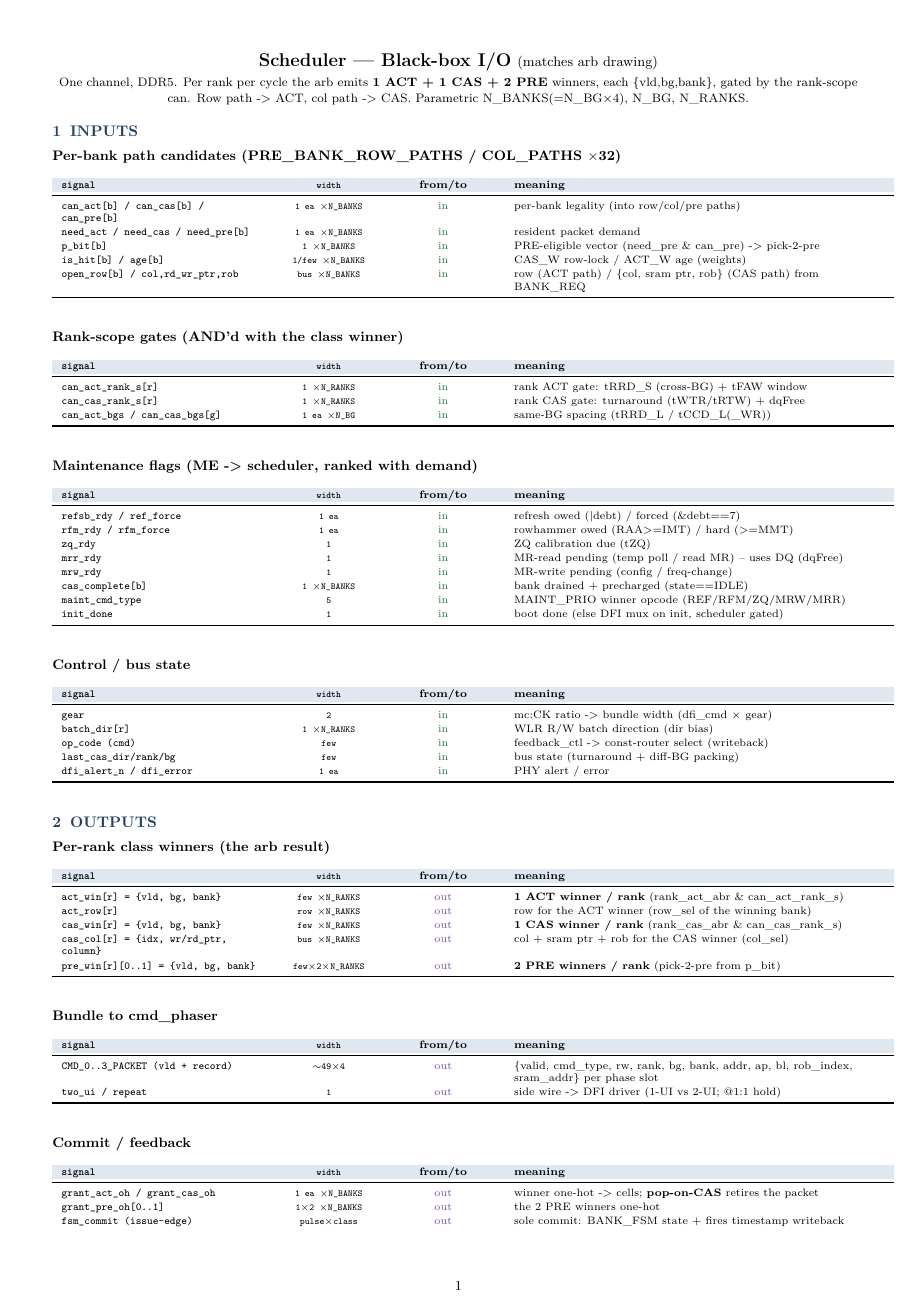
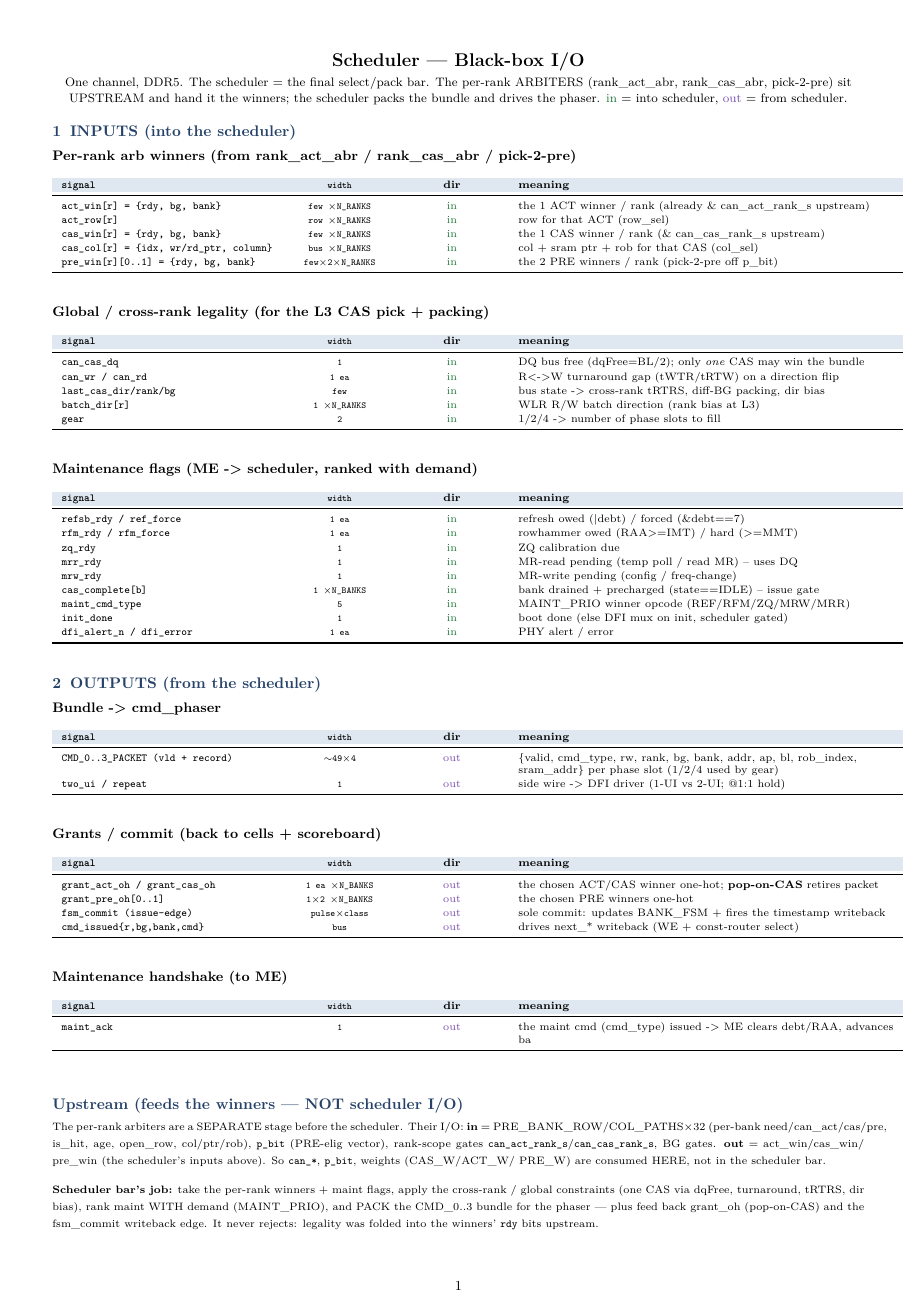
Before and after one commit to ByteWise-Cookie/rmc_theory, a LaTeX document (docs/sched_rebuild/scheduler_io.tex): page 1 of 2 before the commit and the whole page after it. Compiled offline with pdfLaTeX.

Commit message:
docs(sched): fix scheduler I/O polarity - winners are INPUTS
Corrected: per-rank arb winners (act_win/cas_win/pre_win) come FROM the upstream
arbiters INTO the scheduler; the scheduler OUTPUTs the CMD_0..3 bundle to the phaser.
INPUTS = winners + global gates (dqFree/turnaround/last_cas/batch_dir/gear) + maint
flags. OUTPUTS = bundle, grant_oh (pop-on-CAS), fsm_commit + cmd_issued writeback,
maint_ack. Added Upstream note: can_*/p_bit/weights are the arbiter stage's I/O.

Claude-Session: https://claude.ai/code/session_01KeZpnsTmiABbSM1StVyWVX

```diff
--- a/docs/sched_rebuild/scheduler_io.tex
+++ b/docs/sched_rebuild/scheduler_io.tex
@@ -27,75 +27,71 @@
 
 \newenvironment{io}{%
   \footnotesize\begin{longtable}{S W P M}
-  \rowcolor{hb}\textbf{signal} & \textbf{width} & \textbf{from/to} & \textbf{meaning}\\ \midrule\endhead}
+  \rowcolor{hb}\textbf{signal} & \textbf{width} & \textbf{dir} & \textbf{meaning}\\ \midrule\endhead}
   {\bottomrule\end{longtable}}
 
 \begin{document}
 \begin{center}
-{\LARGE\textbf{Scheduler --- Black-box I/O}  \normalsize (matches arb drawing)}\\[2pt]
-{\small One channel, DDR5. Per rank per cycle the arb emits \textbf{1 ACT + 1 CAS + 2 PRE} winners,
-each \{vld,bg,bank\}, gated by the rank-scope can. Row path -> ACT, col path -> CAS. Parametric
-N\_BANKS(=N\_BG$\times$4), N\_BG, N\_RANKS.}
+{\LARGE\textbf{Scheduler --- Black-box I/O}}\\[2pt]
+{\small One channel, DDR5. The scheduler = the final select/pack bar. The per-rank ARBITERS
+(rank\_act\_abr, rank\_cas\_abr, pick-2-pre) sit UPSTREAM and hand it the winners; the scheduler
+packs the bundle and drives the phaser. \textcolor{ingr}{in} = into scheduler, \textcolor{outg}{out}
+= from scheduler.}
 \end{center}
 
-\section{INPUTS}
-\subsection{Per-bank path candidates  (PRE\_BANK\_ROW\_PATHS / COL\_PATHS $\times$32)}
+\section{INPUTS  (into the scheduler)}
+\subsection{Per-rank arb winners  (from rank\_act\_abr / rank\_cas\_abr / pick-2-pre)}
 \begin{io}
-can\_act[b] / can\_cas[b] / can\_pre[b] & 1 ea $\times$N\_BANKS & \textcolor{ingr}{in} & per-bank legality (into row/col/pre paths)\\
-need\_act / need\_cas / need\_pre[b] & 1 ea $\times$N\_BANKS & \textcolor{ingr}{in} & resident packet demand\\
-p\_bit[b] & 1 $\times$N\_BANKS & \textcolor{ingr}{in} & PRE-eligible vector (need\_pre \& can\_pre) -> pick-2-pre\\
-is\_hit[b] / age[b] & 1/few $\times$N\_BANKS & \textcolor{ingr}{in} & CAS\_W row-lock / ACT\_W age (weights)\\
-open\_row[b] / col,rd\_wr\_ptr,rob & bus $\times$N\_BANKS & \textcolor{ingr}{in} & row (ACT path) / \{col, sram ptr, rob\} (CAS path) from BANK\_REQ\\
+act\_win[r] = \{rdy, bg, bank\} & few $\times$N\_RANKS & \textcolor{ingr}{in} & the 1 ACT winner / rank (already \& can\_act\_rank\_s upstream)\\
+act\_row[r] & row $\times$N\_RANKS & \textcolor{ingr}{in} & row for that ACT (row\_sel)\\
+cas\_win[r] = \{rdy, bg, bank\} & few $\times$N\_RANKS & \textcolor{ingr}{in} & the 1 CAS winner / rank (\& can\_cas\_rank\_s upstream)\\
+cas\_col[r] = \{idx, wr/rd\_ptr, column\} & bus $\times$N\_RANKS & \textcolor{ingr}{in} & col + sram ptr + rob for that CAS (col\_sel)\\
+pre\_win[r][0..1] = \{rdy, bg, bank\} & few$\times$2$\times$N\_RANKS & \textcolor{ingr}{in} & the 2 PRE winners / rank (pick-2-pre off p\_bit)\\
 \end{io}
-\subsection{Rank-scope gates  (AND'd with the class winner)}
+\subsection{Global / cross-rank legality  (for the L3 CAS pick + packing)}
 \begin{io}
-can\_act\_rank\_s[r] & 1 $\times$N\_RANKS & \textcolor{ingr}{in} & rank ACT gate: tRRD\_S (cross-BG) + tFAW window\\
-can\_cas\_rank\_s[r] & 1 $\times$N\_RANKS & \textcolor{ingr}{in} & rank CAS gate: turnaround (tWTR/tRTW) + dqFree\\
-can\_act\_bgs / can\_cas\_bgs[g] & 1 ea $\times$N\_BG & \textcolor{ingr}{in} & same-BG spacing (tRRD\_L / tCCD\_L(\_WR))\\
+can\_cas\_dq & 1 & \textcolor{ingr}{in} & DQ bus free (dqFree=BL/2); only \emph{one} CAS may win the bundle\\
+can\_wr / can\_rd & 1 ea & \textcolor{ingr}{in} & R<->W turnaround gap (tWTR/tRTW) on a direction flip\\
+last\_cas\_dir/rank/bg & few & \textcolor{ingr}{in} & bus state -> cross-rank tRTRS, diff-BG packing, dir bias\\
+batch\_dir[r] & 1 $\times$N\_RANKS & \textcolor{ingr}{in} & WLR R/W batch direction (rank bias at L3)\\
+gear & 2 & \textcolor{ingr}{in} & 1/2/4 -> number of phase slots to fill\\
 \end{io}
 \subsection{Maintenance flags  (ME -> scheduler, ranked with demand)}
 \begin{io}
 refsb\_rdy / ref\_force & 1 ea & \textcolor{ingr}{in} & refresh owed (|debt) / forced (\&debt==7)\\
 rfm\_rdy / rfm\_force & 1 ea & \textcolor{ingr}{in} & rowhammer owed (RAA>=IMT) / hard (>=MMT)\\
-zq\_rdy & 1 & \textcolor{ingr}{in} & ZQ calibration due (tZQ)\\
-mrr\_rdy & 1 & \textcolor{ingr}{in} & MR-read pending (temp poll / read MR) -- uses DQ (dqFree)\\
+zq\_rdy & 1 & \textcolor{ingr}{in} & ZQ calibration due\\
+mrr\_rdy & 1 & \textcolor{ingr}{in} & MR-read pending (temp poll / read MR) -- uses DQ\\
 mrw\_rdy & 1 & \textcolor{ingr}{in} & MR-write pending (config / freq-change)\\
-cas\_complete[b] & 1 $\times$N\_BANKS & \textcolor{ingr}{in} & bank drained + precharged (state==IDLE)\\
+cas\_complete[b] & 1 $\times$N\_BANKS & \textcolor{ingr}{in} & bank drained + precharged (state==IDLE) -- issue gate\\
 maint\_cmd\_type & 5 & \textcolor{ingr}{in} & MAINT\_PRIO winner opcode (REF/RFM/ZQ/MRW/MRR)\\
 init\_done & 1 & \textcolor{ingr}{in} & boot done (else DFI mux on init, scheduler gated)\\
-\end{io}
-\subsection{Control / bus state}
-\begin{io}
-gear & 2 & \textcolor{ingr}{in} & mc:CK ratio -> bundle width (dfi\_cmd $\times$ gear)\\
-batch\_dir[r] & 1 $\times$N\_RANKS & \textcolor{ingr}{in} & WLR R/W batch direction (dir bias)\\
-op\_code (cmd) & few & \textcolor{ingr}{in} & feedback\_ctl -> const-router select (writeback)\\
-last\_cas\_dir/rank/bg & few & \textcolor{ingr}{in} & bus state (turnaround + diff-BG packing)\\
 dfi\_alert\_n / dfi\_error & 1 ea & \textcolor{ingr}{in} & PHY alert / error\\
 \end{io}
 
-\section{OUTPUTS}
-\subsection{Per-rank class winners  (the arb result)}
+\section{OUTPUTS  (from the scheduler)}
+\subsection{Bundle -> cmd\_phaser}
 \begin{io}
-act\_win[r] = \{vld, bg, bank\} & few $\times$N\_RANKS & \textcolor{outg}{out} & \textbf{1 ACT winner / rank} (rank\_act\_abr \& can\_act\_rank\_s)\\
-act\_row[r] & row $\times$N\_RANKS & \textcolor{outg}{out} & row for the ACT winner (row\_sel of the winning bank)\\
-cas\_win[r] = \{vld, bg, bank\} & few $\times$N\_RANKS & \textcolor{outg}{out} & \textbf{1 CAS winner / rank} (rank\_cas\_abr \& can\_cas\_rank\_s)\\
-cas\_col[r] = \{idx, wr/rd\_ptr, column\} & bus $\times$N\_RANKS & \textcolor{outg}{out} & col + sram ptr + rob for the CAS winner (col\_sel)\\
-pre\_win[r][0..1] = \{vld, bg, bank\} & few$\times$2$\times$N\_RANKS & \textcolor{outg}{out} & \textbf{2 PRE winners / rank} (pick-2-pre from p\_bit)\\
-\end{io}
-\subsection{Bundle to cmd\_phaser}
-\begin{io}
-CMD\_0..3\_PACKET (vld + record) & $\sim$49$\times$4 & \textcolor{outg}{out} & \{valid, cmd\_type, rw, rank, bg, bank, addr, ap, bl, rob\_index, sram\_addr\} per phase slot\\
+CMD\_0..3\_PACKET (vld + record) & $\sim$49$\times$4 & \textcolor{outg}{out} & \{valid, cmd\_type, rw, rank, bg, bank, addr, ap, bl, rob\_index, sram\_addr\} per phase slot (1/2/4 used by gear)\\
 two\_ui / repeat & 1 & \textcolor{outg}{out} & side wire -> DFI driver (1-UI vs 2-UI; @1:1 hold)\\
 \end{io}
-\subsection{Commit / feedback}
+\subsection{Grants / commit  (back to cells + scoreboard)}
 \begin{io}
-grant\_act\_oh / grant\_cas\_oh & 1 ea $\times$N\_BANKS & \textcolor{outg}{out} & winner one-hot -> cells; \textbf{pop-on-CAS} retires the packet\\
-grant\_pre\_oh[0..1] & 1$\times$2 $\times$N\_BANKS & \textcolor{outg}{out} & the 2 PRE winners one-hot\\
-fsm\_commit (issue-edge) & pulse$\times$class & \textcolor{outg}{out} & sole commit: BANK\_FSM state + fires timestamp writeback\\
-cmd\_issued\{r,bg,bank,cmd\} & bus & \textcolor{outg}{out} & drives next\_* writeback (WE + const-router)\\
+grant\_act\_oh / grant\_cas\_oh & 1 ea $\times$N\_BANKS & \textcolor{outg}{out} & the chosen ACT/CAS winner one-hot; \textbf{pop-on-CAS} retires packet\\
+grant\_pre\_oh[0..1] & 1$\times$2 $\times$N\_BANKS & \textcolor{outg}{out} & the chosen PRE winners one-hot\\
+fsm\_commit (issue-edge) & pulse$\times$class & \textcolor{outg}{out} & sole commit: updates BANK\_FSM + fires the timestamp writeback\\
+cmd\_issued\{r,bg,bank,cmd\} & bus & \textcolor{outg}{out} & drives next\_* writeback (WE + const-router select)\\
 \end{io}
 \subsection{Maintenance handshake  (to ME)}
 \begin{io}
 maint\_ack & 1 & \textcolor{outg}{out} & the maint cmd (cmd\_type) issued -> ME clears debt/RAA, advances ba\\
 \end{io}
 
+\vspace{4pt}
+\section*{Upstream (feeds the winners --- NOT scheduler I/O)}
+{\footnotesize The per-rank arbiters are a SEPARATE stage before the scheduler. Their I/O:
+\textbf{in} = PRE\_BANK\_ROW/COL\_PATHS$\times$32 (per-bank need/can\_act/cas/pre, is\_hit, age,
+open\_row, col/ptr/rob), \texttt{p\_bit} (PRE-elig vector), rank-scope gates
+\texttt{can\_act\_rank\_s}/\texttt{can\_cas\_rank\_s}, BG gates. \textbf{out} = act\_win/cas\_win/
+pre\_win (the scheduler's inputs above). So \texttt{can\_*}, \texttt{p\_bit}, weights (CAS\_W/ACT\_W/
+PRE\_W) are consumed HERE, not in the scheduler bar.}
@@ -102 +99,6 @@ maint\_ack & 1 & \textcolor{outg}{out} & the maint cmd (cmd\_type) issued -> ME
 \vspace{3pt}
+{\footnotesize \textbf{Scheduler bar's job:} take the per-rank winners + maint flags, apply the
+cross-rank / global constraints (one CAS via dqFree, turnaround, tRTRS, dir bias), rank maint WITH
+demand (MAINT\_PRIO), and PACK the CMD\_0..3 bundle for the phaser --- plus feed back grant\_oh
+(pop-on-CAS) and the fsm\_commit writeback edge. It never rejects: legality was folded into the
+winners' \texttt{rdy} bits upstream.}
```
Also changed, not shown: docs/sched_rebuild/scheduler_io.pdf, docs/sched_rebuild/scheduler_io.tex (15 more changed lines).
